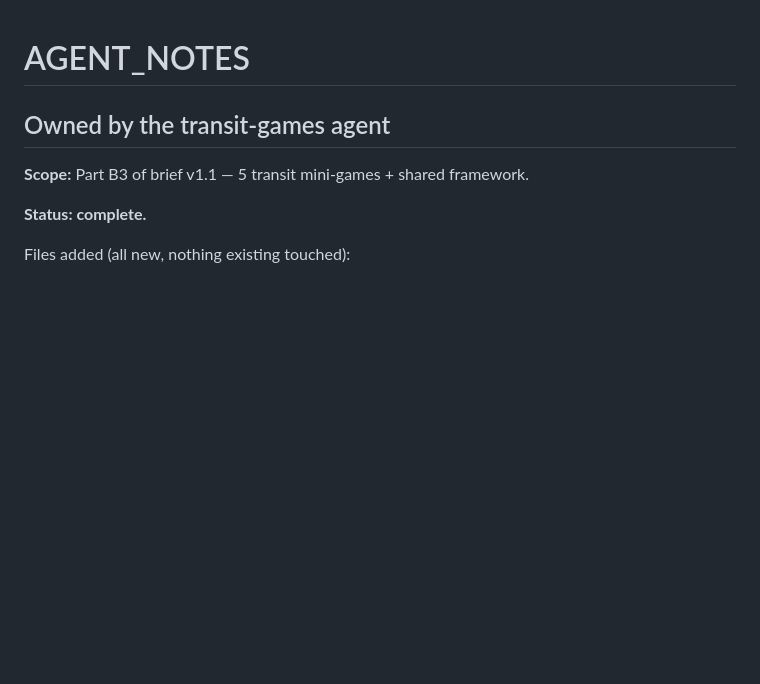
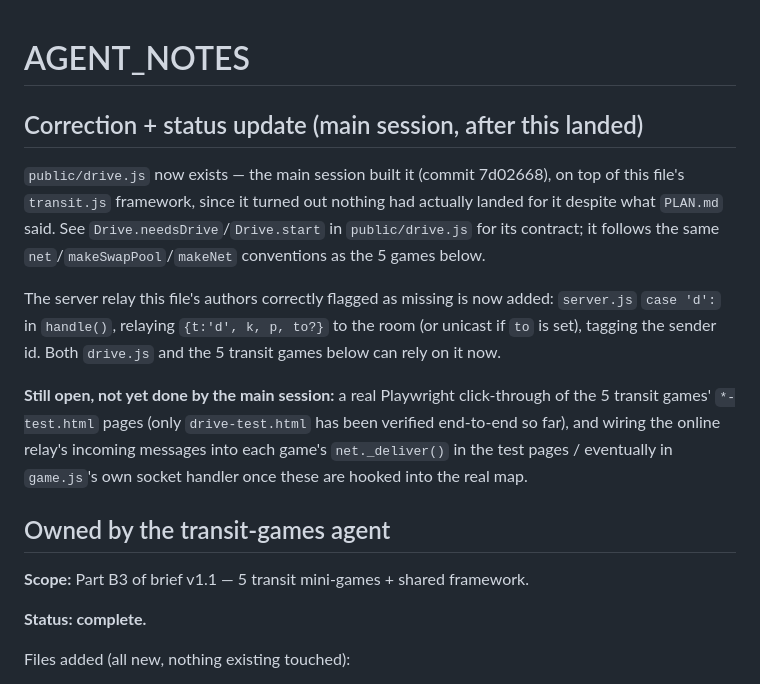
Before and after one commit to aimegaunit-svg/kush-quest, a Markdown page: claude/AGENT_NOTES.md, the part around the change. Rendered like a GitHub page; blank space fills up the shorter version.

Commit message:
Update AGENT_NOTES: drive.js now exists, server relay added

```diff
--- a/claude/AGENT_NOTES.md
+++ b/claude/AGENT_NOTES.md
@@ -1,4 +1,19 @@
 # AGENT_NOTES
+
+## Correction + status update (main session, after this landed)
+`public/drive.js` now exists — the main session built it (commit 7d02668), on top of this file's
+`transit.js` framework, since it turned out nothing had actually landed for it despite what
+`PLAN.md` said. See `Drive.needsDrive`/`Drive.start` in `public/drive.js` for its contract; it
+follows the same `net`/`makeSwapPool`/`makeNet` conventions as the 5 games below.
+
+The server relay this file's authors correctly flagged as missing is now added: `server.js`
+`case 'd':` in `handle()`, relaying `{t:'d', k, p, to?}` to the room (or unicast if `to` is set),
+tagging the sender id. Both `drive.js` and the 5 transit games below can rely on it now.
+
+**Still open, not yet done by the main session:** a real Playwright click-through of the 5
+transit games' `*-test.html` pages (only `drive-test.html` has been verified end-to-end so far),
+and wiring the online relay's incoming messages into each game's `net._deliver()` in the test
+pages / eventually in `game.js`'s own socket handler once these are hooked into the real map.
 
 ## Owned by the transit-games agent
 
```
